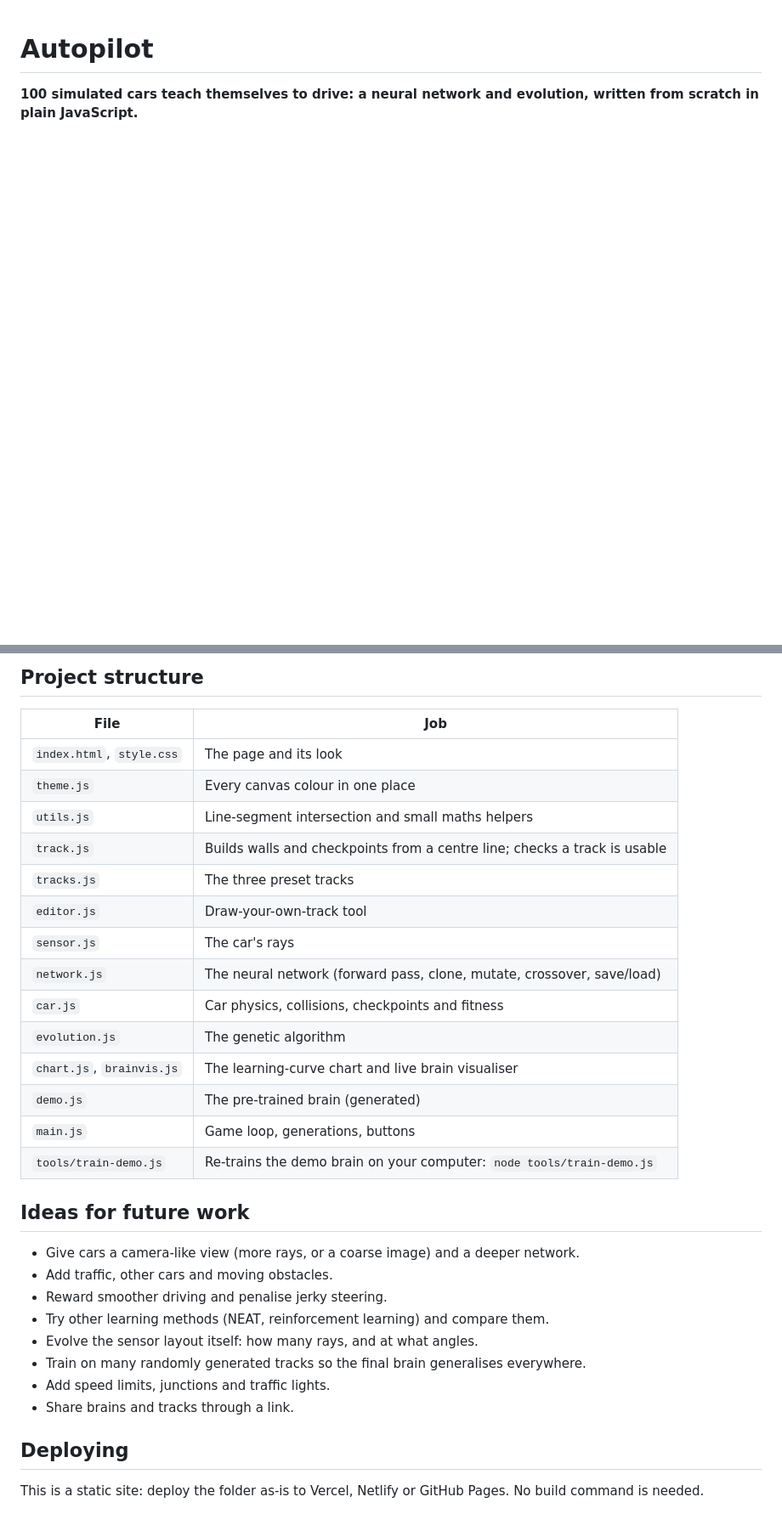
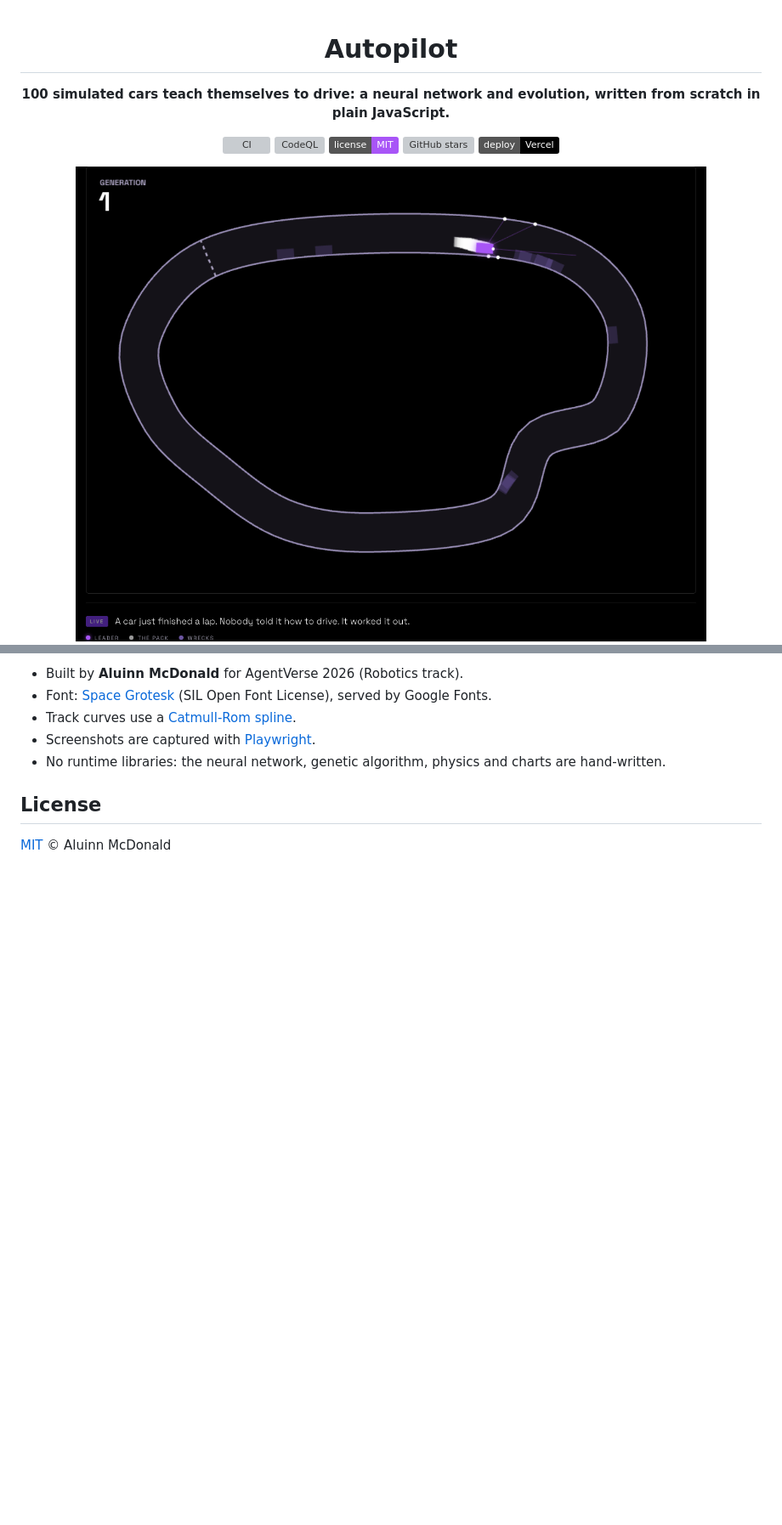
Before and after one commit to aluinn/Autopilot-self-driving-cars, a Markdown page: README.md, 2 parts joined by grey strips. Shown at 85% size. GitHub-like rendering; badges without logos; blank space fills up the shorter version; grey boxes are pictures that could not be loaded.

```diff
--- a/README.md
+++ b/README.md
@@ -2,3 +4,17 @@
 
 **100 simulated cars teach themselves to drive: a neural network and evolution, written from scratch in plain JavaScript.**
 
+[![CI](https://github.com/aluinn/autopilot/actions/workflows/ci.yml/badge.svg)](https://github.com/aluinn/autopilot/actions/workflows/ci.yml)
+[![CodeQL](https://github.com/aluinn/autopilot/actions/workflows/codeql.yml/badge.svg)](https://github.com/aluinn/autopilot/actions/workflows/codeql.yml)
+[![License: MIT](https://img.shields.io/badge/license-MIT-a855f7.svg)](LICENSE)
+[![GitHub stars](https://img.shields.io/github/stars/aluinn/autopilot?style=flat&color=a855f7)](https://github.com/aluinn/autopilot/stargazers)
+[![Deploy with Vercel](https://img.shields.io/badge/deploy-Vercel-000000?logo=vercel)](https://vercel.com/new/clone?repository-url=https://github.com/aluinn/autopilot)
+
+<!--
+  HERO PLACEHOLDER: record a 10-20 second screen capture (generation 1 crashing, then the
+  demo driver doing laps), save it as docs/assets/demo.gif (or .mp4), and replace the
+  image below with:  <img src="docs/assets/demo.gif" alt="Autopilot demo" width="760">
+  Until then this is a real screenshot of the running app.
+-->
+<img src="docs/assets/shot-demo-driving.png" alt="Autopilot: a leading car with its sensor rays on the Medium track" width="760">
+
@@ -72,34 +153,10 @@ Any static file server works too, for example `python3 -m http.server` in this f
 
-## Project structure
+- Built by **Aluinn McDonald** for AgentVerse 2026 (Robotics track).
+- Font: [Space Grotesk](https://fonts.google.com/specimen/Space+Grotesk) (SIL Open Font License), served by Google Fonts.
+- Track curves use a [Catmull-Rom spline](https://en.wikipedia.org/wiki/Centripetal_Catmull%E2%80%93Rom_spline).
+- Screenshots are captured with [Playwright](https://playwright.dev/).
+- No runtime libraries: the neural network, genetic algorithm, physics and charts are hand-written.
 
-| File | Job |
-|---|---|
-| `index.html`, `style.css` | The page and its look |
-| `theme.js` | Every canvas colour in one place |
-| `utils.js` | Line-segment intersection and small maths helpers |
-| `track.js` | Builds walls and checkpoints from a centre line; checks a track is usable |
-| `tracks.js` | The three preset tracks |
-| `editor.js` | Draw-your-own-track tool |
-| `sensor.js` | The car's rays |
-| `network.js` | The neural network (forward pass, clone, mutate, crossover, save/load) |
-| `car.js` | Car physics, collisions, checkpoints and fitness |
-| `evolution.js` | The genetic algorithm |
-| `chart.js`, `brainvis.js` | The learning-curve chart and live brain visualiser |
-| `demo.js` | The pre-trained brain (generated) |
-| `main.js` | Game loop, generations, buttons |
-| `tools/train-demo.js` | Re-trains the demo brain on your computer: `node tools/train-demo.js` |
+## License
 
-## Ideas for future work
-
-- Give cars a camera-like view (more rays, or a coarse image) and a deeper network.
-- Add traffic, other cars and moving obstacles.
-- Reward smoother driving and penalise jerky steering.
-- Try other learning methods (NEAT, reinforcement learning) and compare them.
-- Evolve the sensor layout itself: how many rays, and at what angles.
-- Train on many randomly generated tracks so the final brain generalises everywhere.
-- Add speed limits, junctions and traffic lights.
-- Share brains and tracks through a link.
-
-## Deploying
-
-This is a static site: deploy the folder as-is to Vercel, Netlify or GitHub Pages. No build command is needed.
+[MIT](LICENSE) © Aluinn McDonald
```
Also changed, not shown: other parts of README.md (+109 -42 lines).
